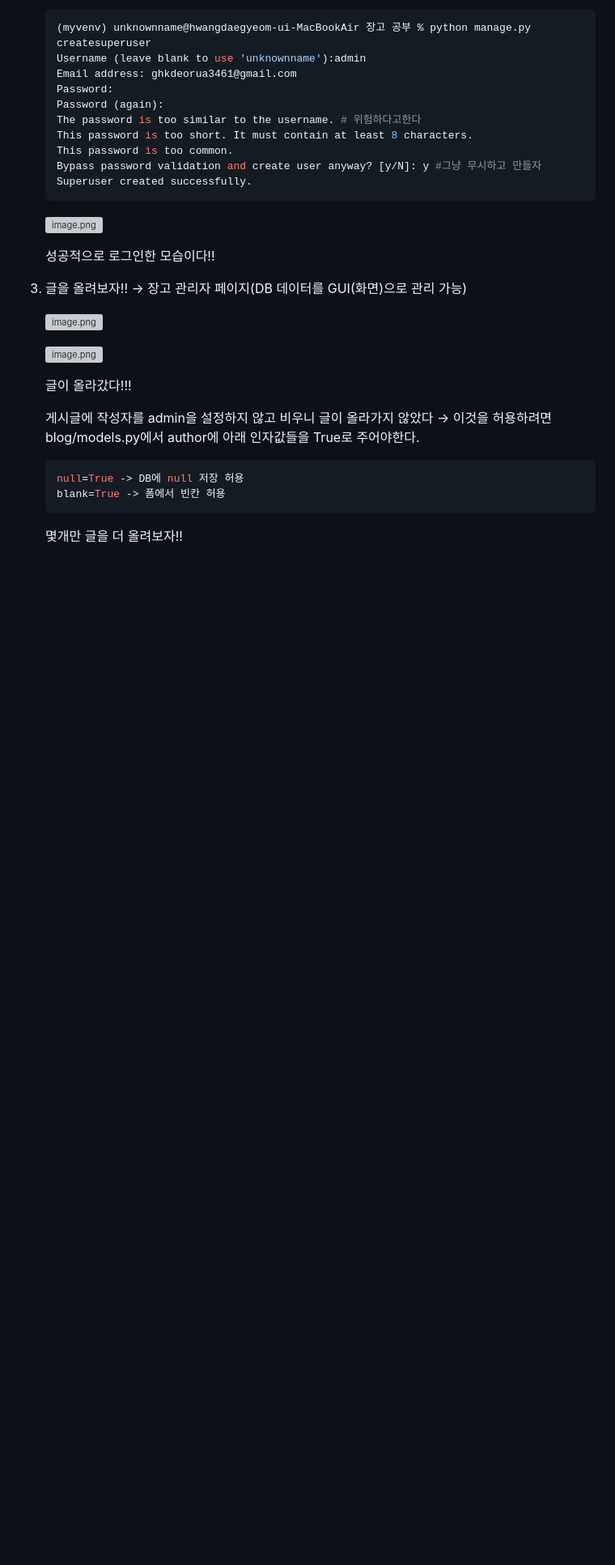
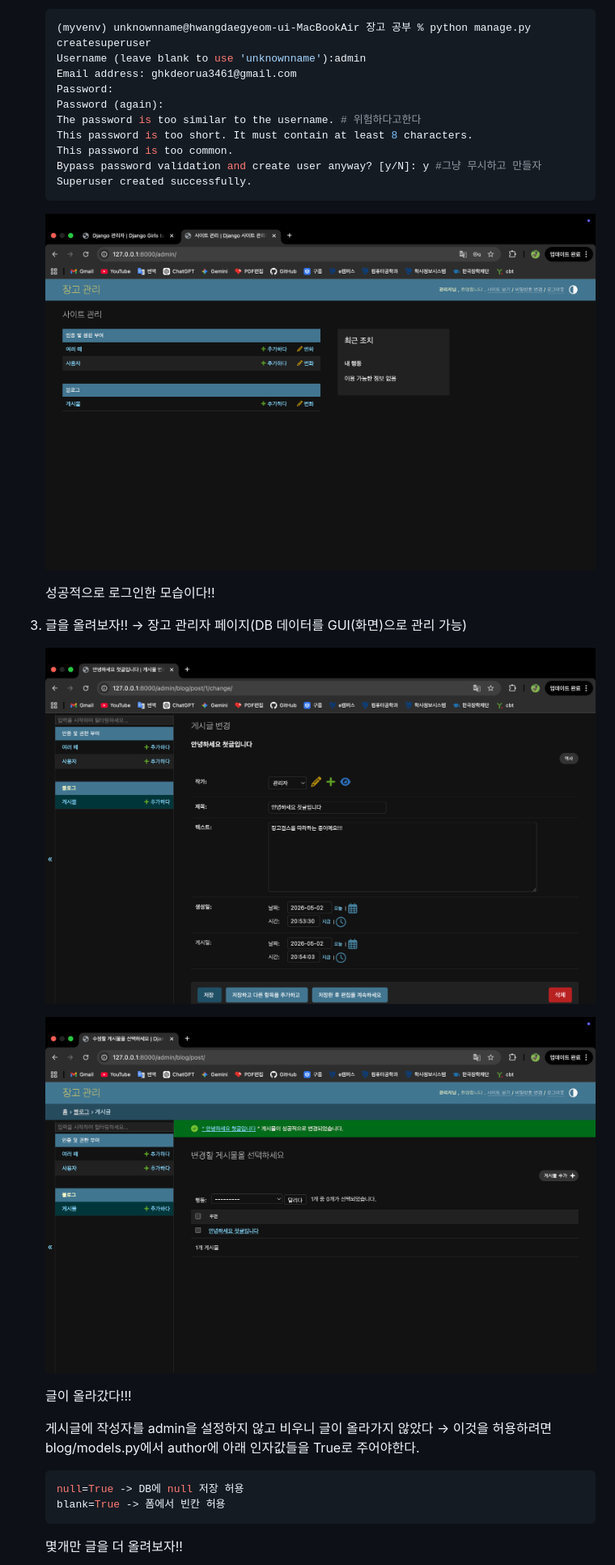
Before and after one commit to unknownamed/Simplifying-code-with-Django-REST-Framework, a Markdown page: README.md, the part around one of its changes. Shown at 81% size. Drawn GitHub-style; blank space fills up the shorter version; grey boxes are pictures that could not be loaded.

Commit message:
docs: README 업데이트

````diff
--- a/README.md
+++ b/README.md
@@ -576,15 +576,15 @@ For more information on production servers see: https://docs.djangoproject.com/e
     Superuser created successfully.
     ```
 
-    ![image.png](%EC%9E%A5%EA%B3%A0%EB%A5%BC%20%EB%B0%B0%EC%9B%8C%EB%B3%B4%EC%9E%90!/image%203.png)
+    ![image.png](images/image%203.png)
 
     성공적으로 로그인한 모습이다!!
 
 3. 글을 올려보자!! → 장고 관리자 페이지(DB 데이터를 GUI(화면)으로 관리 가능)
 
-    ![image.png](%EC%9E%A5%EA%B3%A0%EB%A5%BC%20%EB%B0%B0%EC%9B%8C%EB%B3%B4%EC%9E%90!/image%204.png)
+    ![image.png](images/image%204.png)
 
-    ![image.png](%EC%9E%A5%EA%B3%A0%EB%A5%BC%20%EB%B0%B0%EC%9B%8C%EB%B3%B4%EC%9E%90!/image%205.png)
+    ![image.png](images/image%205.png)
 
     글이 올라갔다!!!
 
````
Also changed, not shown: other parts of README.md (+17 -17 lines).
